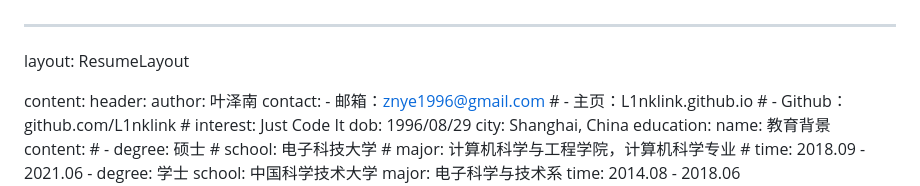
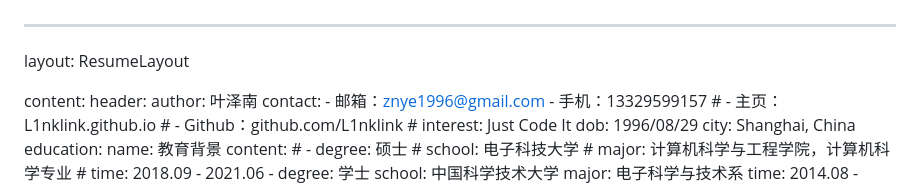
Before and after one commit to L1nklink/L1nklink.github.io, a Markdown page: .github/workflows/cv.md, the part around the change. GitHub-like rendering.

```diff
--- a/.github/workflows/cv.md
+++ b/.github/workflows/cv.md
@@ -6,6 +6,7 @@ content:
     author: 叶泽南
     contact:
     - 邮箱：znye1996@gmail.com
+    - 手机：13329599157
     # - 主页：L1nklink.github.io
     # - Github：github.com/L1nklink
     # interest: Just Code It
```
